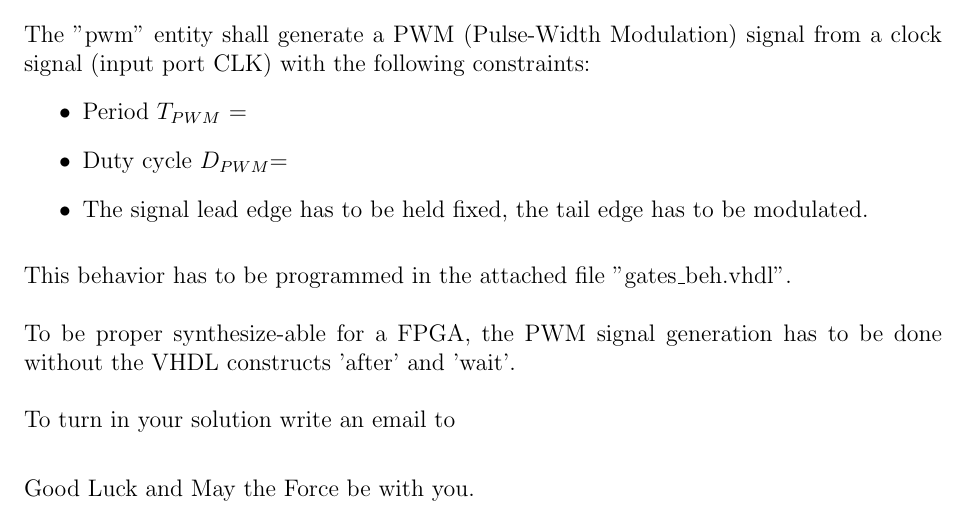
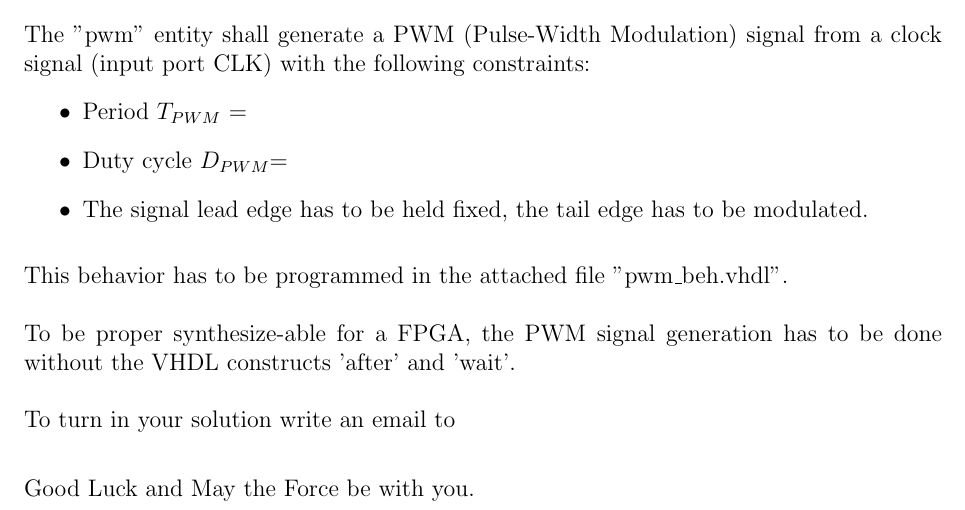
Before and after one commit to autosub-team/autosub, a LaTeX document (src/tasks/implementation/VHDL/pwm/templates/task_description_template.tex): part of the page, cut so that both start at the same text. Compiled offline with pdfLaTeX.

Commit message:
fixed small typo in pwm task_desc
Signed-off-by: MartinMosbeck <martin.mosbeck@gmx.at>

```diff
--- a/src/tasks/implementation/VHDL/pwm/templates/task_description_template.tex
+++ b/src/tasks/implementation/VHDL/pwm/templates/task_description_template.tex
@@ -38,7 +38,7 @@ The "pwm" entity shall generate a PWM (Pulse-Width Modulation) signal from a clo
 \end{itemize}
 \vspace{0.3cm}
 
-This behavior has to be programmed in the attached file "gates\_beh.vhdl".
+This behavior has to be programmed in the attached file "pwm\_beh.vhdl".
 \\
 
 To be proper synthesize-able for a FPGA, the PWM signal generation has to be done without the VHDL constructs 'after' and 'wait'.
```
